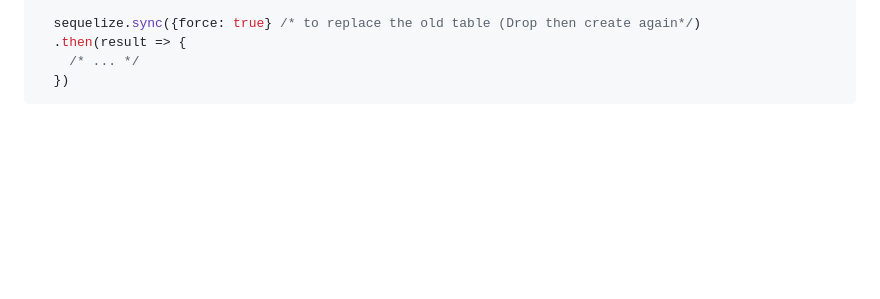
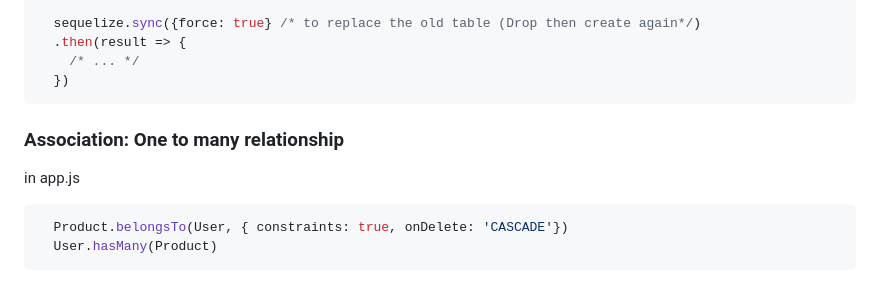
Before and after one commit to Trast00/Learn-MERN, a Markdown page: note/SqlSequelize.md, the part around the change. Rendered like a GitHub page; blank space fills up the shorter version.

Commit message:
Add learning note: Association one to many

````diff
--- a/note/SqlSequelize.md
+++ b/note/SqlSequelize.md
@@ -186,3 +186,10 @@ in app.js
     /* ... */
   })
 ```
+
+### Association: One to many relationship
+in app.js
+```js
+  Product.belongsTo(User, { constraints: true, onDelete: 'CASCADE'})
+  User.hasMany(Product)
+```
````
